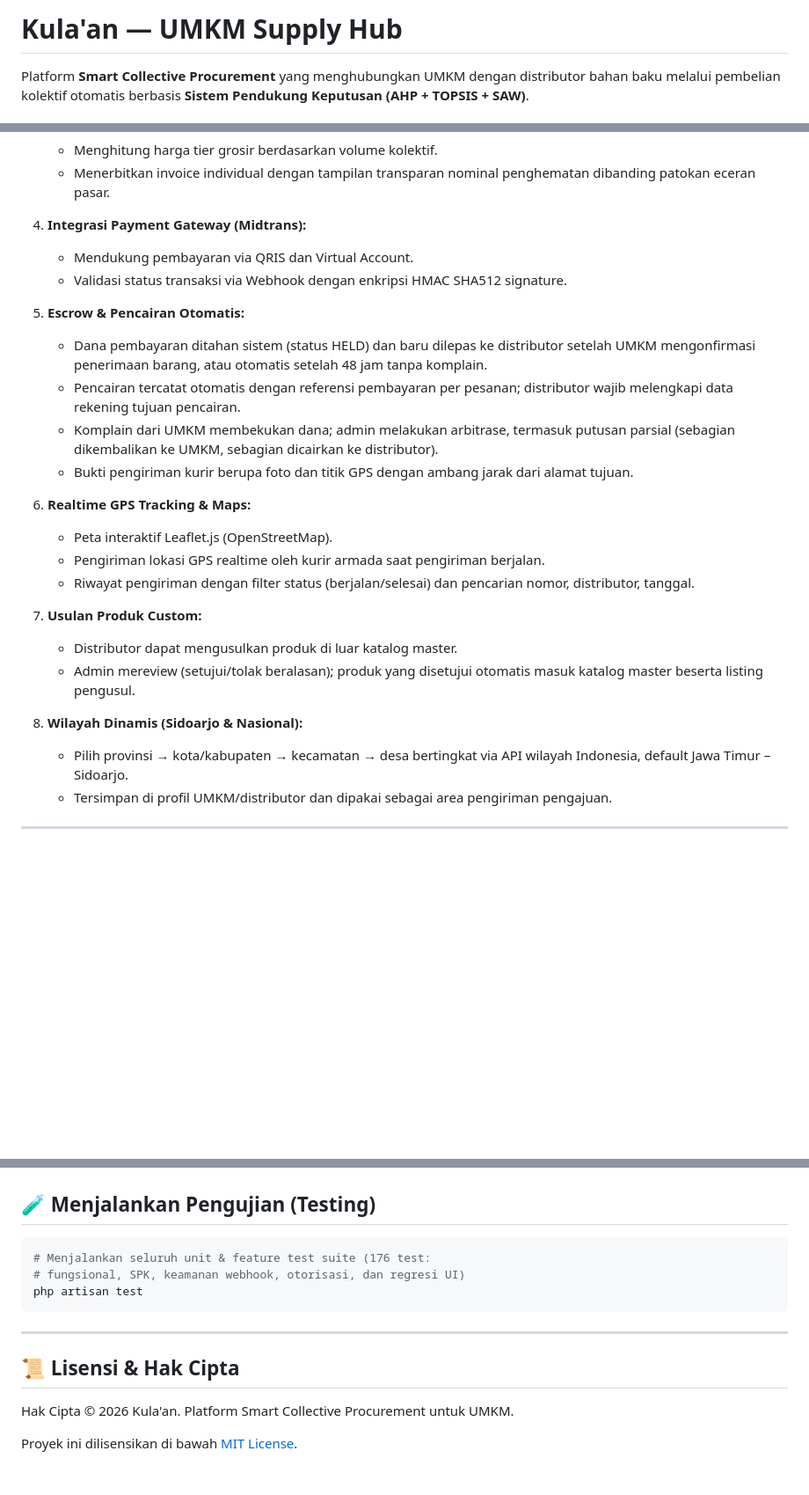
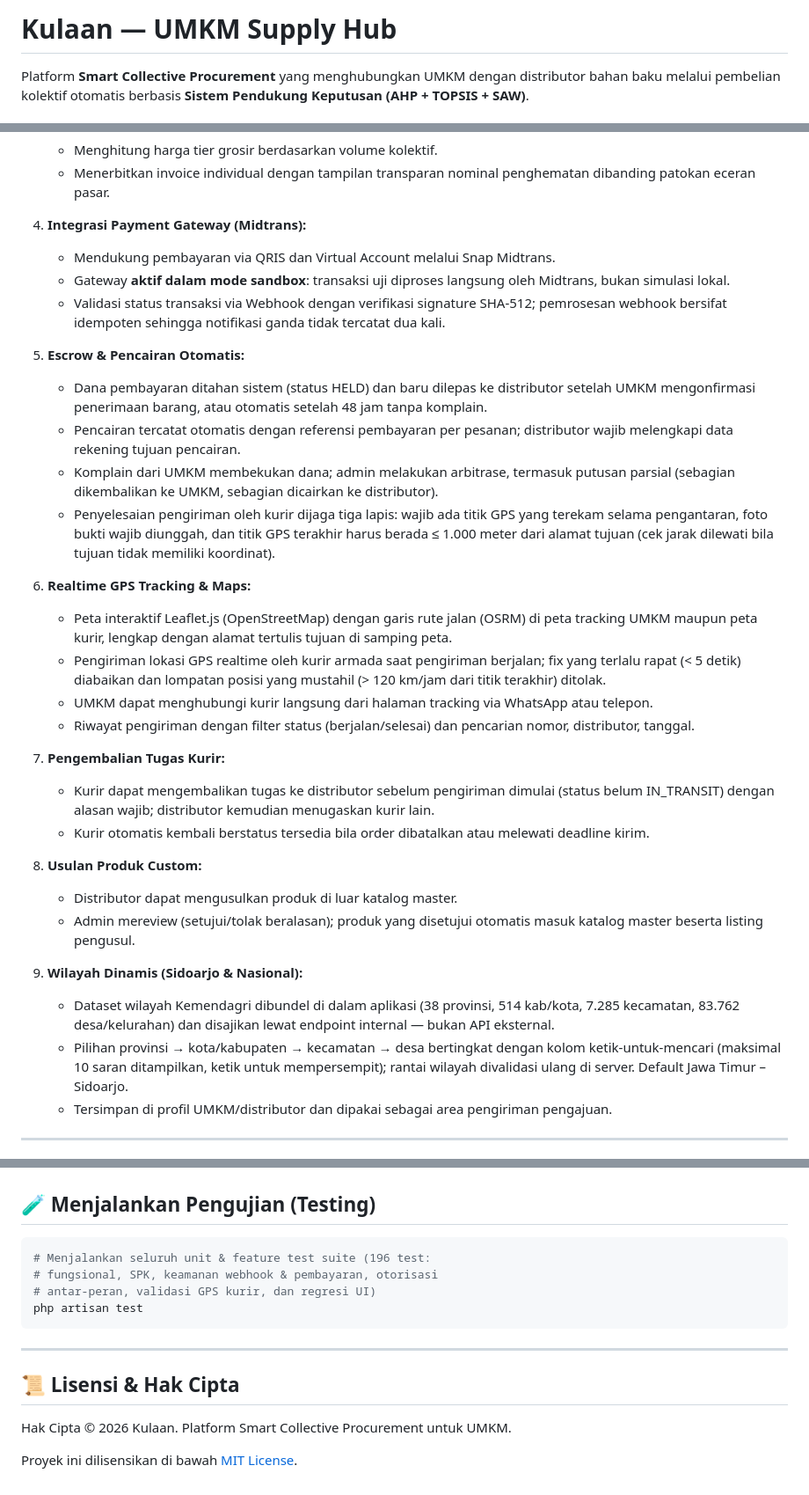
Before and after one commit to Binyok/Kulaan, a Markdown page: README.md, 3 parts joined by grey strips. Shown at 88% size. Rendered like a GitHub page; blank space fills up the shorter version.

Commit message:
docs: perbarui README mengikuti sistem terbaru (nama distributor, aturan GPS kurir, fitur kembalikan tugas, 196 test)

````diff
--- a/README.md
+++ b/README.md
@@ -1,4 +1,4 @@
-# Kula'an — UMKM Supply Hub
+# Kulaan — UMKM Supply Hub
 Platform **Smart Collective Procurement** yang menghubungkan UMKM dengan distributor bahan baku melalui pembelian kolektif otomatis berbasis **Sistem Pendukung Keputusan (AHP + TOPSIS + SAW)**.
 
 ## 🌐 Website Live
@@ -40,26 +40,33 @@ Situs demo berjalan penuh di alamat di atas dan dapat diuji langsung menggunakan
    - Menerbitkan invoice individual dengan tampilan transparan nominal penghematan dibanding patokan eceran pasar.
 
 4. **Integrasi Payment Gateway (Midtrans):**
-   - Mendukung pembayaran via QRIS dan Virtual Account.
-   - Validasi status transaksi via Webhook dengan enkripsi HMAC SHA512 signature.
+   - Mendukung pembayaran via QRIS dan Virtual Account melalui Snap Midtrans.
+   - Gateway **aktif dalam mode sandbox**: transaksi uji diproses langsung oleh Midtrans, bukan simulasi lokal.
+   - Validasi status transaksi via Webhook dengan verifikasi signature SHA-512; pemrosesan webhook bersifat idempoten sehingga notifikasi ganda tidak tercatat dua kali.
 
 5. **Escrow & Pencairan Otomatis:**
    - Dana pembayaran ditahan sistem (status HELD) dan baru dilepas ke distributor setelah UMKM mengonfirmasi penerimaan barang, atau otomatis setelah 48 jam tanpa komplain.
    - Pencairan tercatat otomatis dengan referensi pembayaran per pesanan; distributor wajib melengkapi data rekening tujuan pencairan.
    - Komplain dari UMKM membekukan dana; admin melakukan arbitrase, termasuk putusan parsial (sebagian dikembalikan ke UMKM, sebagian dicairkan ke distributor).
-   - Bukti pengiriman kurir berupa foto dan titik GPS dengan ambang jarak dari alamat tujuan.
+   - Penyelesaian pengiriman oleh kurir dijaga tiga lapis: wajib ada titik GPS yang terekam selama pengantaran, foto bukti wajib diunggah, dan titik GPS terakhir harus berada ≤ 1.000 meter dari alamat tujuan (cek jarak dilewati bila tujuan tidak memiliki koordinat).
 
 6. **Realtime GPS Tracking & Maps:**
-   - Peta interaktif Leaflet.js (OpenStreetMap).
-   - Pengiriman lokasi GPS realtime oleh kurir armada saat pengiriman berjalan.
+   - Peta interaktif Leaflet.js (OpenStreetMap) dengan garis rute jalan (OSRM) di peta tracking UMKM maupun peta kurir, lengkap dengan alamat tertulis tujuan di samping peta.
+   - Pengiriman lokasi GPS realtime oleh kurir armada saat pengiriman berjalan; fix yang terlalu rapat (< 5 detik) diabaikan dan lompatan posisi yang mustahil (> 120 km/jam dari titik terakhir) ditolak.
+   - UMKM dapat menghubungi kurir langsung dari halaman tracking via WhatsApp atau telepon.
    - Riwayat pengiriman dengan filter status (berjalan/selesai) dan pencarian nomor, distributor, tanggal.
 
-7. **Usulan Produk Custom:**
+7. **Pengembalian Tugas Kurir:**
+   - Kurir dapat mengembalikan tugas ke distributor sebelum pengiriman dimulai (status belum IN_TRANSIT) dengan alasan wajib; distributor kemudian menugaskan kurir lain.
+   - Kurir otomatis kembali berstatus tersedia bila order dibatalkan atau melewati deadline kirim.
+
+8. **Usulan Produk Custom:**
    - Distributor dapat mengusulkan produk di luar katalog master.
    - Admin mereview (setujui/tolak beralasan); produk yang disetujui otomatis masuk katalog master beserta listing pengusul.
 
-8. **Wilayah Dinamis (Sidoarjo & Nasional):**
-   - Pilih provinsi → kota/kabupaten → kecamatan → desa bertingkat via API wilayah Indonesia, default Jawa Timur – Sidoarjo.
+9. **Wilayah Dinamis (Sidoarjo & Nasional):**
+   - Dataset wilayah Kemendagri dibundel di dalam aplikasi (38 provinsi, 514 kab/kota, 7.285 kecamatan, 83.762 desa/kelurahan) dan disajikan lewat endpoint internal — bukan API eksternal.
+   - Pilihan provinsi → kota/kabupaten → kecamatan → desa bertingkat dengan kolom ketik-untuk-mencari (maksimal 10 saran ditampilkan, ketik untuk mempersempit); rantai wilayah divalidasi ulang di server. Default Jawa Timur – Sidoarjo.
    - Tersimpan di profil UMKM/distributor dan dipakai sebagai area pengiriman pengajuan.
 
 ---
@@ -233,14 +242,15 @@ Untuk performa optimal saat presentasi, pengujian menyeluruh, atau deployment se
 ## 🧪 Menjalankan Pengujian (Testing)
 
 ```bash
-# Menjalankan seluruh unit & feature test suite (176 test:
-# fungsional, SPK, keamanan webhook, otorisasi, dan regresi UI)
+# Menjalankan seluruh unit & feature test suite (196 test:
+# fungsional, SPK, keamanan webhook & pembayaran, otorisasi
+# antar-peran, validasi GPS kurir, dan regresi UI)
 php artisan test
 ```
 
 ---
 
 ## 📜 Lisensi & Hak Cipta
-Hak Cipta &copy; 2026 Kula'an. Platform Smart Collective Procurement untuk UMKM.
+Hak Cipta &copy; 2026 Kulaan. Platform Smart Collective Procurement untuk UMKM.
 
 Proyek ini dilisensikan di bawah [MIT License](LICENSE).
````
Also changed, not shown: other parts of README.md (+8 -6 lines).
